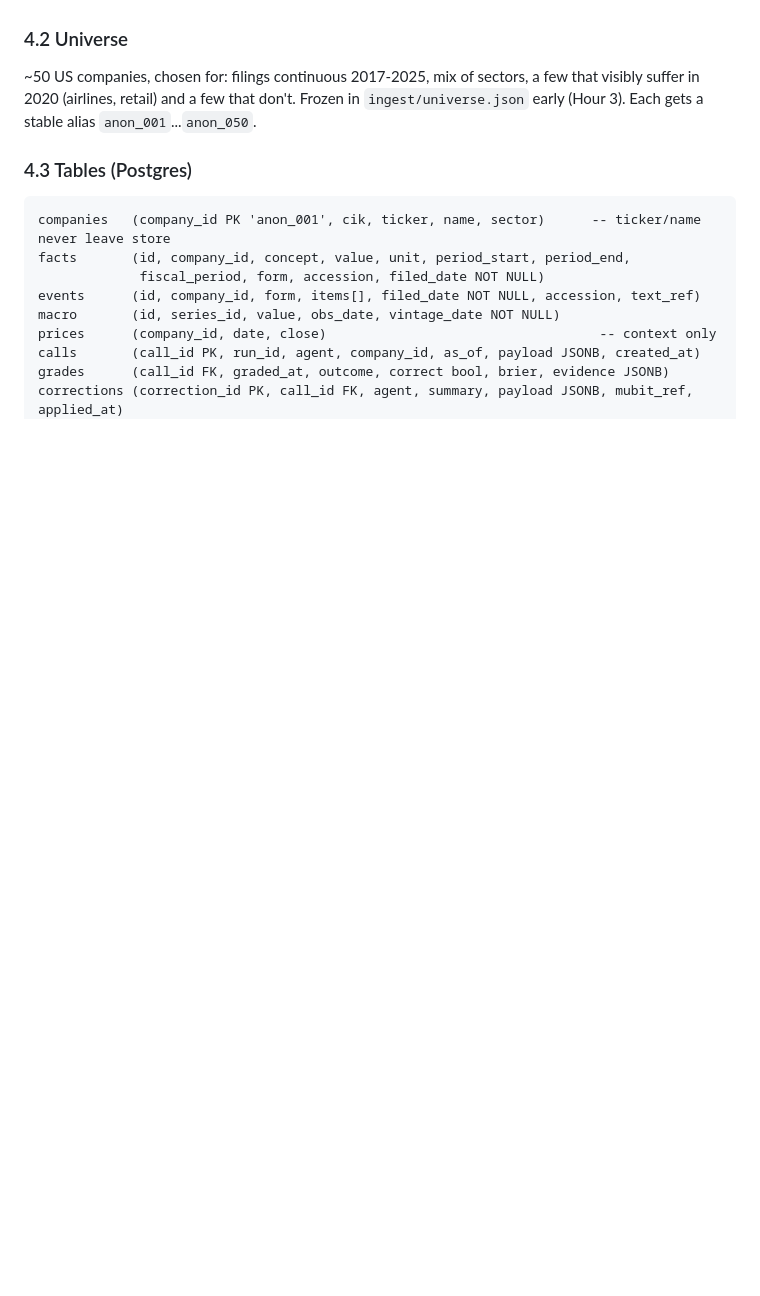
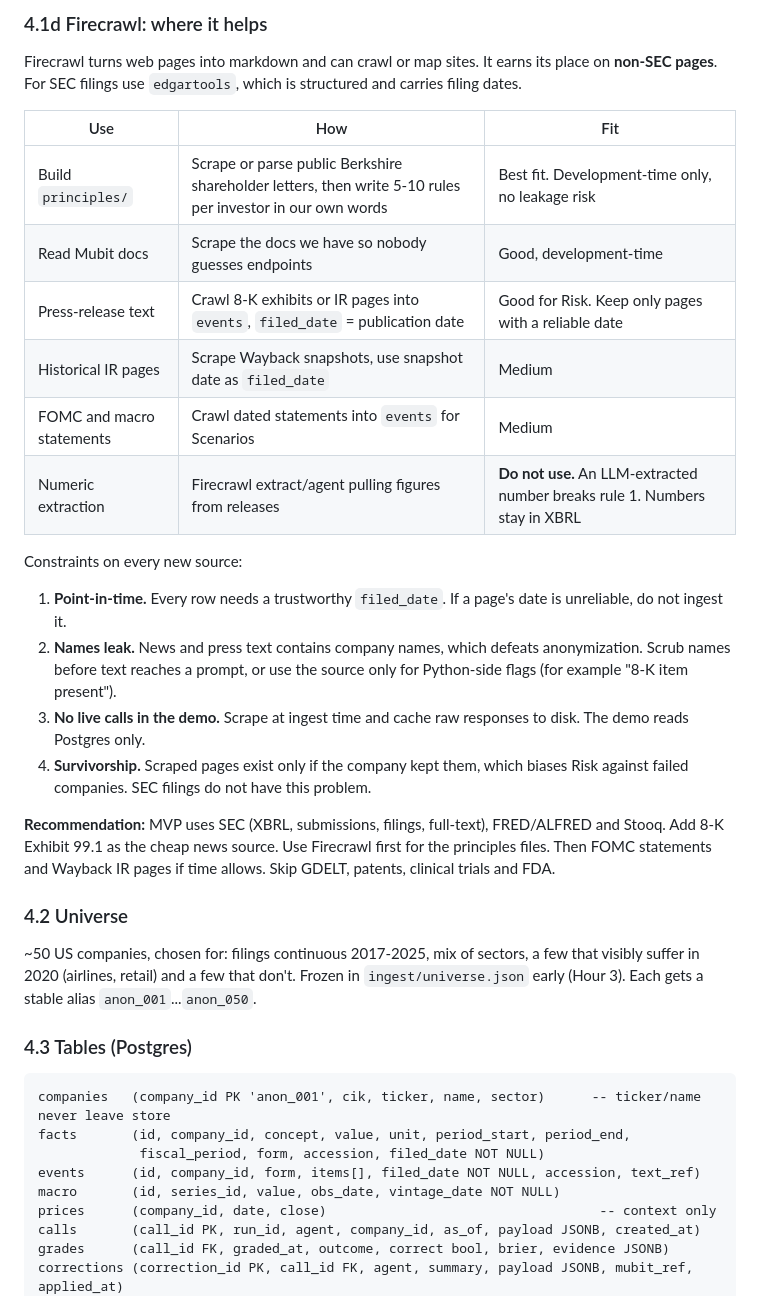
Before and after one commit to Abdulmateen77/Compounding-Minds, a Markdown page: README.md, the part around one of its changes. Rendered like a GitHub page; blank space fills up the shorter version.

```diff
--- a/README.md
+++ b/README.md
@@ -97,3 +145,23 @@ SEC rules: `User-Agent` header with a name and email, stay under ~10 requests/se
+### 4.1d Firecrawl: where it helps
+
+Firecrawl turns web pages into markdown and can crawl or map sites. It earns its place on **non-SEC pages**. For SEC filings use `edgartools`, which is structured and carries filing dates.
+
+| Use | How | Fit |
+|---|---|---|
+| Build `principles/` | Scrape or parse public Berkshire shareholder letters, then write 5-10 rules per investor in our own words | Best fit. Development-time only, no leakage risk |
+| Read Mubit docs | Scrape the docs we have so nobody guesses endpoints | Good, development-time |
+| Press-release text | Crawl 8-K exhibits or IR pages into `events`, `filed_date` = publication date | Good for Risk. Keep only pages with a reliable date |
+| Historical IR pages | Scrape Wayback snapshots, use snapshot date as `filed_date` | Medium |
+| FOMC and macro statements | Crawl dated statements into `events` for Scenarios | Medium |
+| Numeric extraction | Firecrawl extract/agent pulling figures from releases | **Do not use.** An LLM-extracted number breaks rule 1. Numbers stay in XBRL |
+
+Constraints on every new source:
+1. **Point-in-time.** Every row needs a trustworthy `filed_date`. If a page's date is unreliable, do not ingest it.
+2. **Names leak.** News and press text contains company names, which defeats anonymization. Scrub names before text reaches a prompt, or use the source only for Python-side flags (for example "8-K item present").
+3. **No live calls in the demo.** Scrape at ingest time and cache raw responses to disk. The demo reads Postgres only.
+4. **Survivorship.** Scraped pages exist only if the company kept them, which biases Risk against failed companies. SEC filings do not have this problem.
+
+**Recommendation:** MVP uses SEC (XBRL, submissions, filings, full-text), FRED/ALFRED and Stooq. Add 8-K Exhibit 99.1 as the cheap news source. Use Firecrawl first for the principles files. Then FOMC statements and Wayback IR pages if time allows. Skip GDELT, patents, clinical trials and FDA.
 
 ### 4.2 Universe
 ~50 US companies, chosen for: filings continuous 2017-2025, mix of sectors, a few that visibly suffer in 2020 (airlines, retail) and a few that don't. Frozen in `ingest/universe.json` early (Hour 3). Each gets a stable alias `anon_001`...`anon_050`.
```
Also changed, not shown: other parts of README.md (+48 -0 lines), PROJECT.md (+5 -1 lines).
